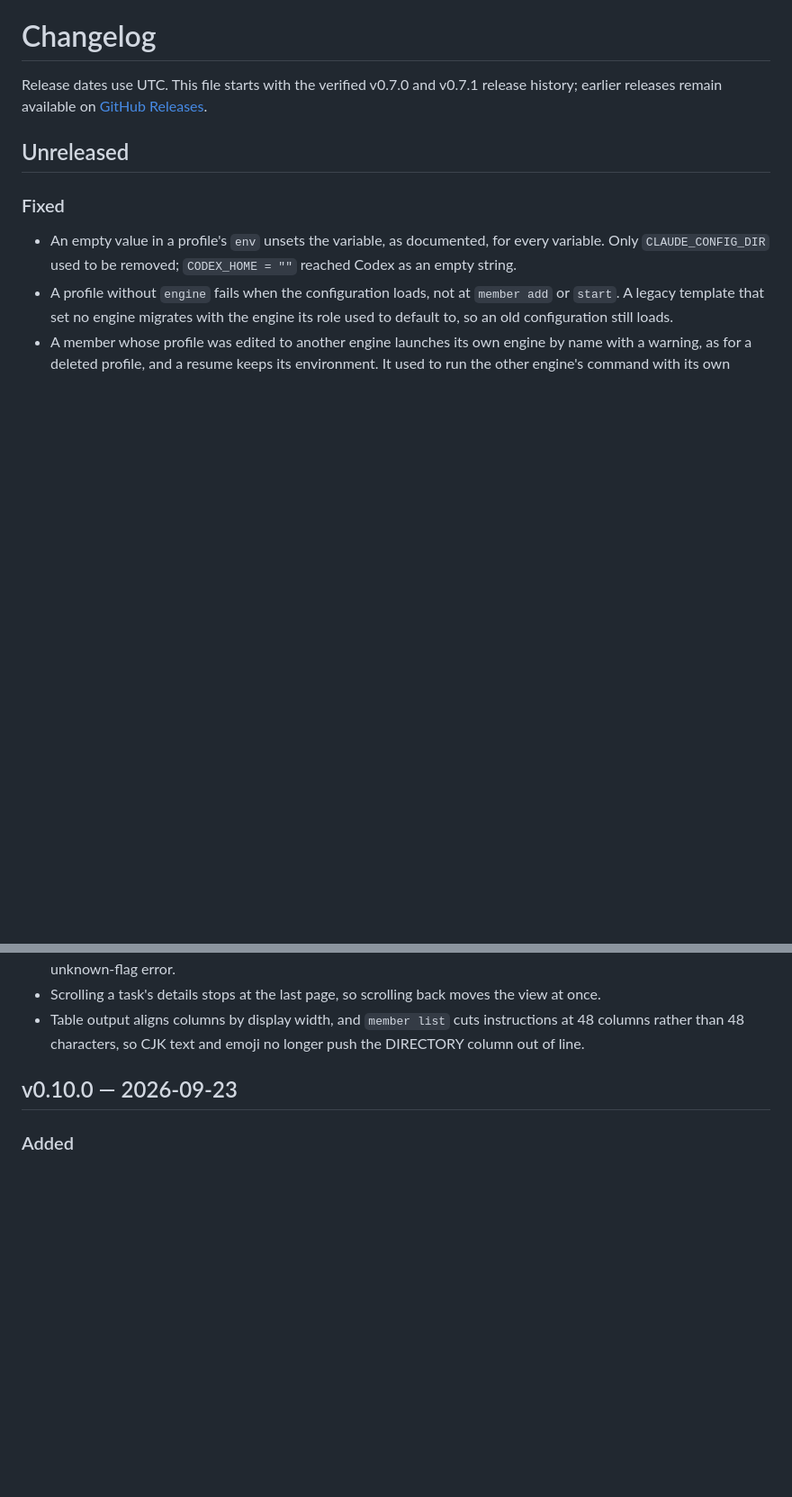
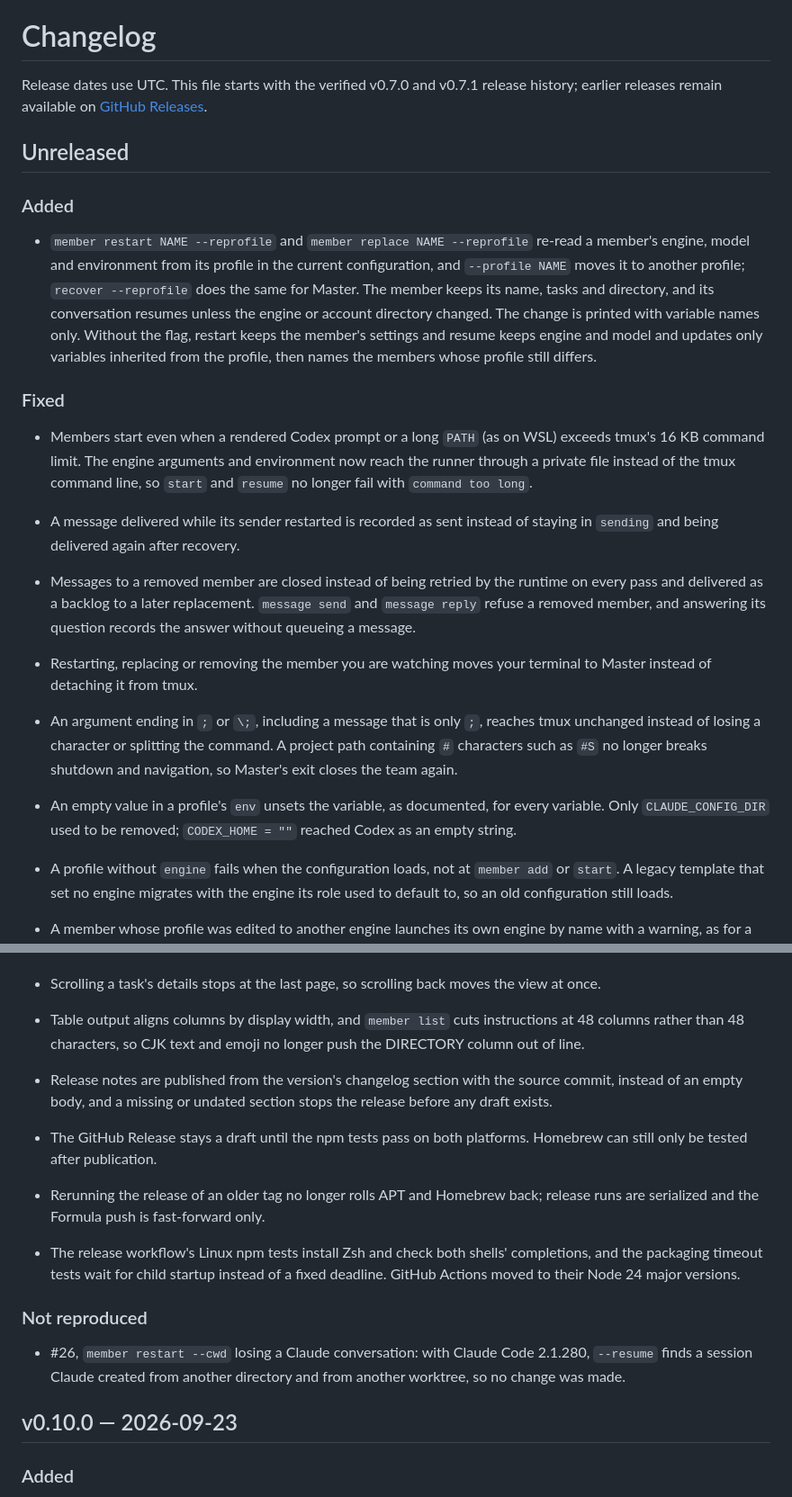
Before and after one commit to ShunL12324/c-squad, a Markdown page: CHANGELOG.md, 2 parts joined by grey strips. Shown at 90% size. Drawn GitHub-style; blank space fills up the shorter version.

Commit message:
Record the runtime and release fixes in the changelog
Covers #24 #25 #15 #27 #34 from this group and #16 #17 #18 #31 #32 #33
from the release group; #26 is recorded as not reproduced.

Co-Authored-By: Claude Opus 5.5 (1M context) <noreply@anthropic.com>

```diff
--- a/CHANGELOG.md
+++ b/CHANGELOG.md
@@ -6,7 +6,36 @@ release history; earlier releases remain available on
 
 ## Unreleased
 
+### Added
+
+- `member restart NAME --reprofile` and `member replace NAME --reprofile`
+  re-read a member's engine, model and environment from its profile in the
+  current configuration, and `--profile NAME` moves it to another profile;
+  `recover --reprofile` does the same for Master. The member keeps its name,
+  tasks and directory, and its conversation resumes unless the engine or
+  account directory changed. The change is printed with variable names only.
+  Without the flag, restart keeps the member's settings and resume keeps engine
+  and model and updates only variables inherited from the profile, then names
+  the members whose profile still differs.
+
 ### Fixed
+
+- Members start even when a rendered Codex prompt or a long `PATH` (as on WSL)
+  exceeds tmux's 16 KB command limit. The engine arguments and environment now
+  reach the runner through a private file instead of the tmux command line, so
+  `start` and `resume` no longer fail with `command too long`.
+- A message delivered while its sender restarted is recorded as sent instead of
+  staying in `sending` and being delivered again after recovery.
+- Messages to a removed member are closed instead of being retried by the
+  runtime on every pass and delivered as a backlog to a later replacement.
+  `message send` and `message reply` refuse a removed member, and answering its
+  question records the answer without queueing a message.
+- Restarting, replacing or removing the member you are watching moves your
+  terminal to Master instead of detaching it from tmux.
+- An argument ending in `;` or `\;`, including a message that is only `;`,
+  reaches tmux unchanged instead of losing a character or splitting the
+  command. A project path containing `#` characters such as `#S` no longer
+  breaks shutdown and navigation, so Master's exit closes the team again.
 
 - An empty value in a profile's `env` unsets the variable, as documented, for
   every variable. Only `CLAUDE_CONFIG_DIR` used to be removed; `CODEX_HOME = ""`
@@ -26,6 +55,22 @@ release history; earlier releases remain available on
 - Table output aligns columns by display width, and `member list` cuts
   instructions at 48 columns rather than 48 characters, so CJK text and emoji
   no longer push the DIRECTORY column out of line.
+- Release notes are published from the version's changelog section with the
+  source commit, instead of an empty body, and a missing or undated section
+  stops the release before any draft exists.
+- The GitHub Release stays a draft until the npm tests pass on both platforms.
+  Homebrew can still only be tested after publication.
+- Rerunning the release of an older tag no longer rolls APT and Homebrew back;
+  release runs are serialized and the Formula push is fast-forward only.
+- The release workflow's Linux npm tests install Zsh and check both shells'
+  completions, and the packaging timeout tests wait for child startup instead
+  of a fixed deadline. GitHub Actions moved to their Node 24 major versions.
+
+### Not reproduced
+
+- #26, `member restart --cwd` losing a Claude conversation: with Claude Code
+  2.1.280, `--resume` finds a session Claude created from another directory
+  and from another worktree, so no change was made.
 
 ## v0.10.0 — 2026-09-23
 
```
